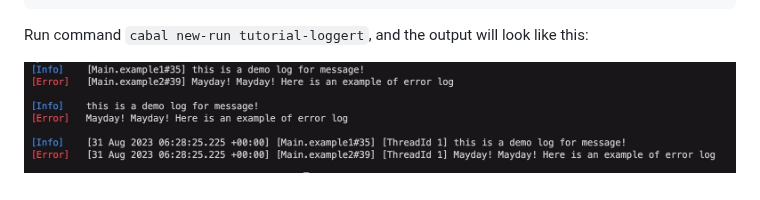
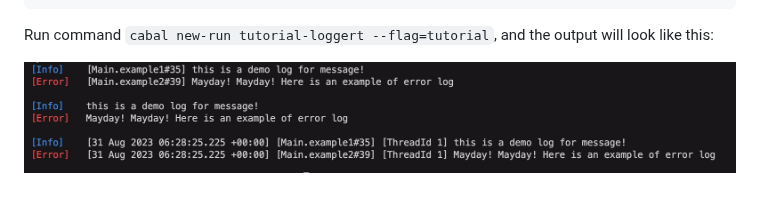
Before and after one commit to co-log/co-log, a Markdown page: tutorials/3-loggert-with-message/README.md, the part around the change. GitHub-like rendering.

````diff
--- a/tutorials/3-loggert-with-message/README.md
+++ b/tutorials/3-loggert-with-message/README.md
@@ -112,6 +112,6 @@ main = do
     usingLoggerT richMessageAction example2
 ```
 
-Run command `cabal new-run tutorial-loggert`, and the output will look like this:
+Run command `cabal new-run tutorial-loggert --flag=tutorial`, and the output will look like this:
 
 ![](../img/3-loggert-message.jpg)
````
Also changed, not shown: tutorials/1-intro/Intro.md (+1 -1 lines), tutorials/2-loggert/README.md (+38 -24 lines), tutorials/img/2-loggert-output.jpg, 1 other file.
